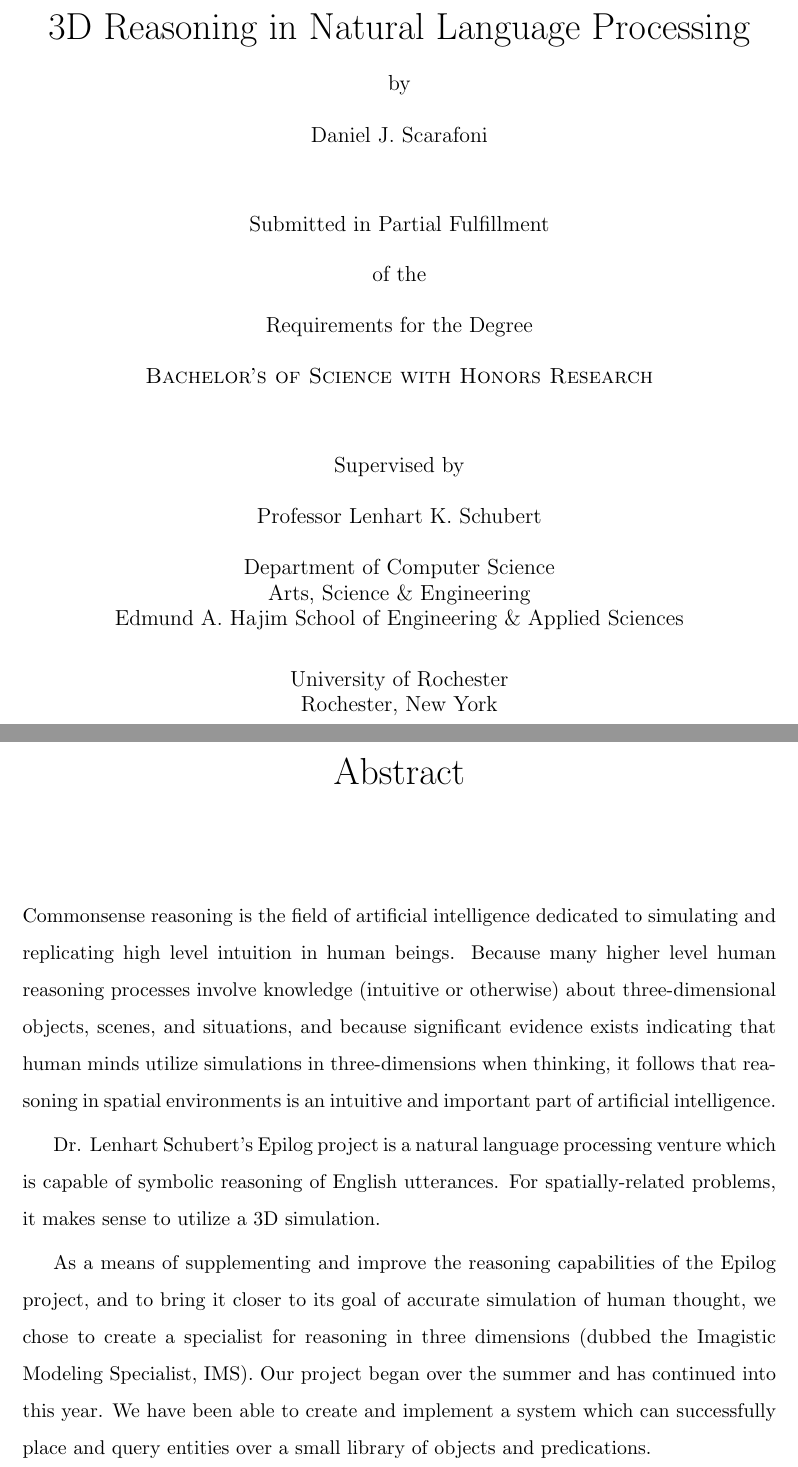
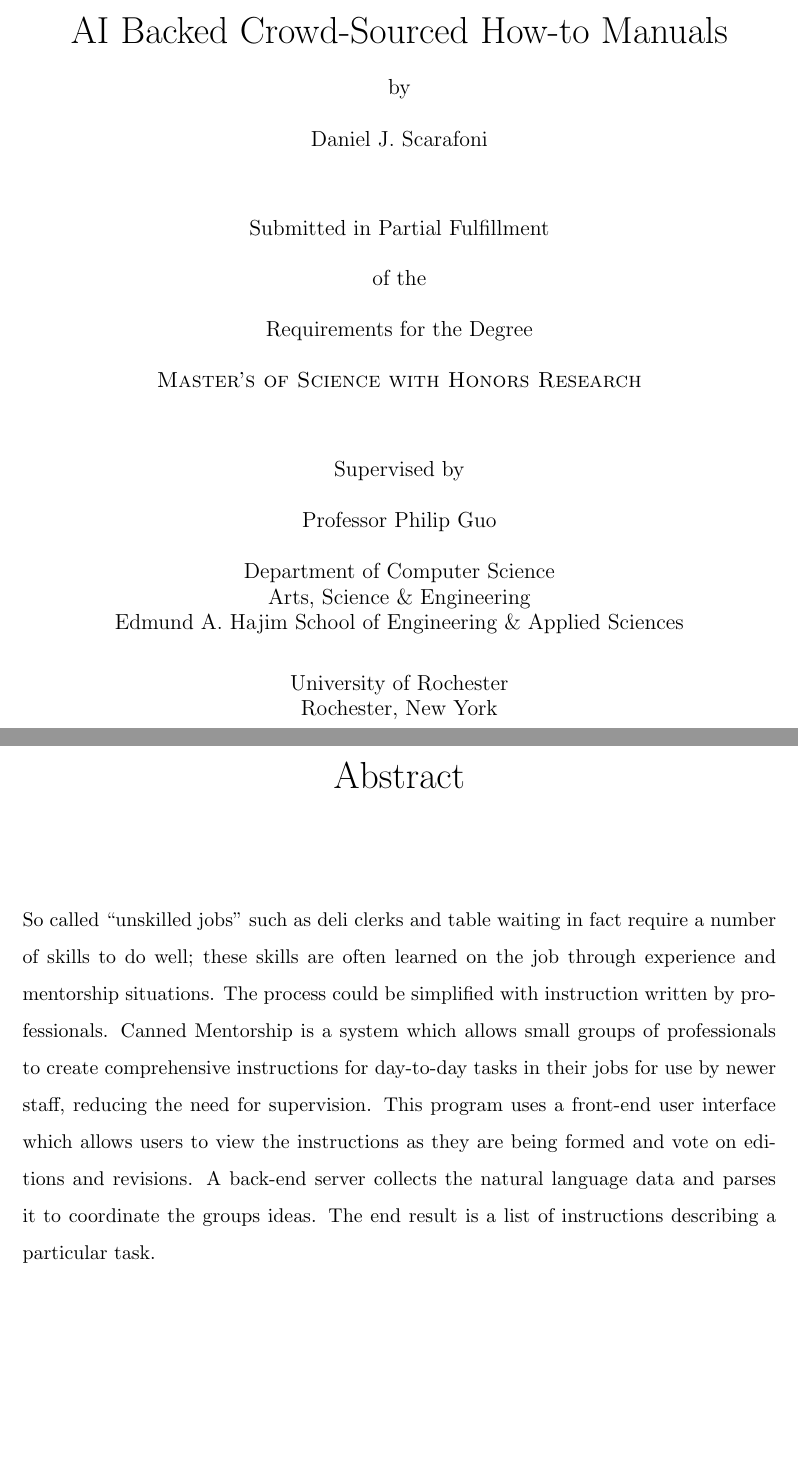
Before and after one commit to scarafoni/CannedMentorship, a LaTeX thesis (research/thesis/thesis.tex): two parts of pages 1 and 2 of 52, joined at a grey line, cut at the place of the change, the shorter picture padded with empty space. Compiled offline with pdfLaTeX.

Commit message:
abstract in thesis

```diff
--- a/research/thesis/thesis.tex
+++ b/research/thesis/thesis.tex
@@ -39,10 +39,10 @@
 
 \begin{document}
 \sloppy
-\title{3D Reasoning in Natural Language Processing}
-\thesisdegree{\sc Bachelor's of Science with Honors Research}
+\title{AI Backed Crowd-Sourced How-to Manuals}
+\thesisdegree{\sc Master's of Science with Honors Research}
 \author{Daniel J. Scarafoni}
-\thesissupervisor{Professor Lenhart K. Schubert}
+\thesissupervisor{Professor Philip Guo}
 \maketitle
 
 
@@ -56,15 +56,7 @@
 
 
 \begin{abstract}
-	Commonsense reasoning is the field of artificial intelligence dedicated to simulating and replicating high level intuition in human beings.
-	Because many higher level human reasoning processes involve knowledge (intuitive or otherwise) about three-dimensional objects, scenes, and situations, and because significant evidence exists indicating that human minds utilize simulations in three-dimensions when thinking, it follows that reasoning in spatial environments is an intuitive and important part of artificial intelligence.
-
-	Dr. Lenhart Schubert's Epilog project is a natural language processing venture which is capable of symbolic reasoning of English utterances.
-	For spatially-related problems, it makes sense to utilize a 3D simulation.
-
-	As a means of supplementing and improve the reasoning capabilities of the Epilog project, and to bring it closer to its goal of accurate simulation of human thought, we chose to create a specialist for reasoning in three dimensions (dubbed the Imagistic Modeling Specialist, \TDS).
-	Our project began over the summer and has continued into this year.
-	We have been able to create and implement a system which can successfully place and query entities over a small library of objects and predications.
+	So called “unskilled jobs” such as deli clerks and table waiting in fact require a number of skills to do well; these skills are often learned on the job through experience and mentorship situations. The process could be simplified with instruction written by professionals. Canned Mentorship is a system which allows small groups of professionals to create comprehensive instructions for day-to-day tasks in their jobs for use by newer staff, reducing the need for supervision. This program uses a front-end user interface which allows users to view the instructions as they are being formed and vote on editions and revisions. A back-end server collects the natural language data and parses it to coordinate the groups ideas. The end result is a list of instructions describing a particular task.
 \end{abstract}
 
 \tableofcontents
```
